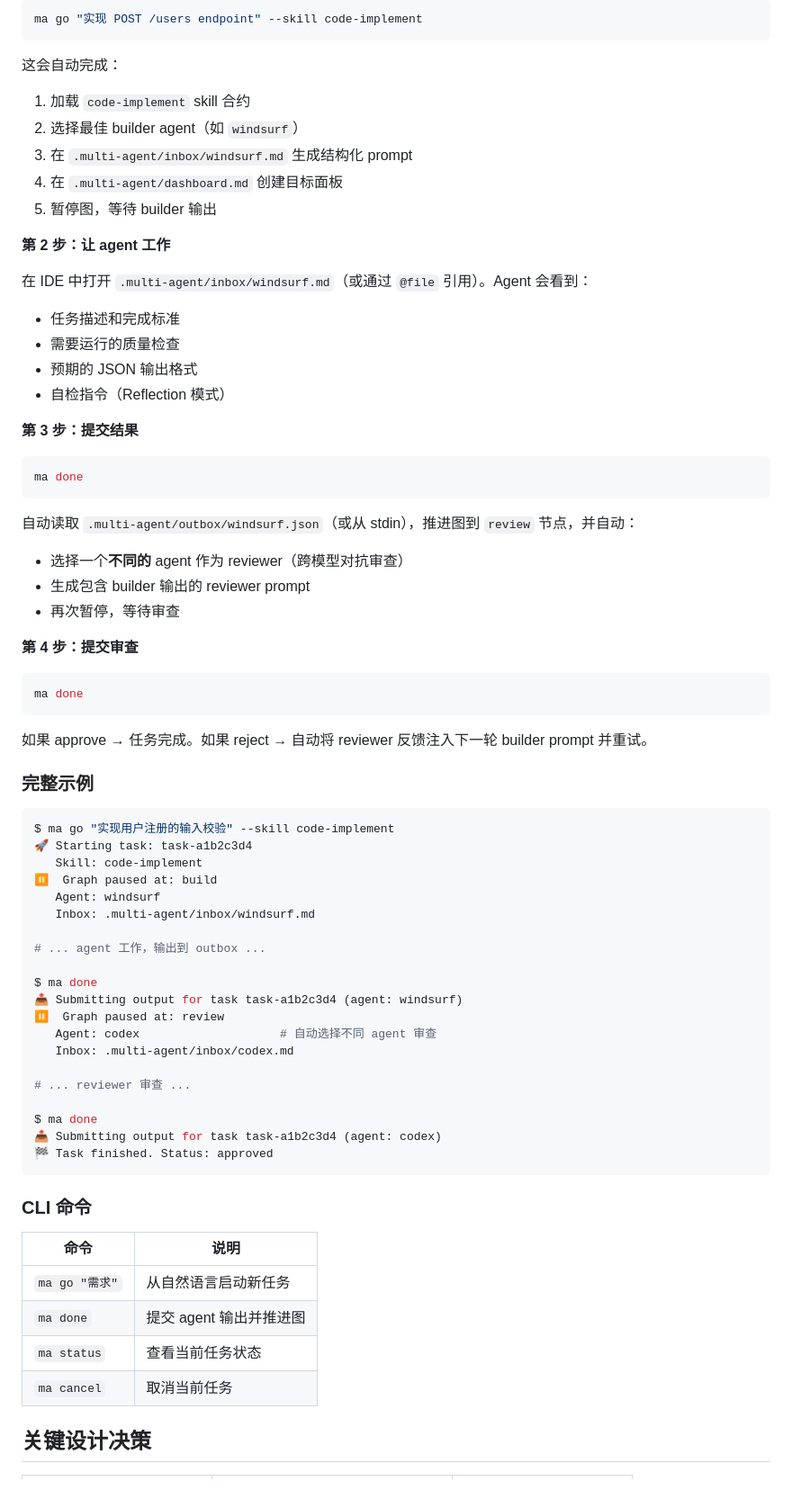
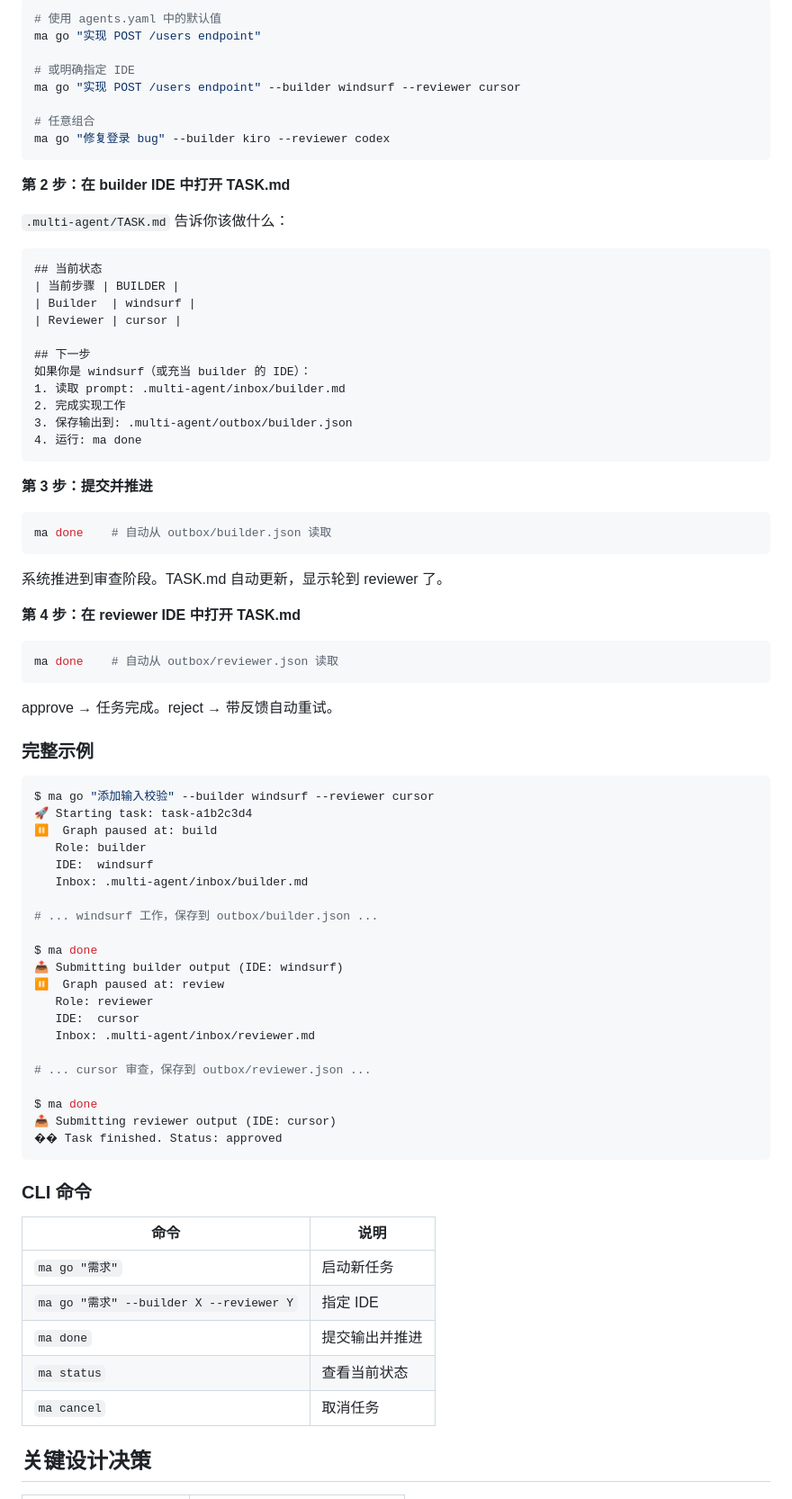
Before and after one commit to Furinaaa-Cancan/AgentOrchestra, a Markdown page: README.md, the part around one of its changes. Shown at 90% size. Drawn GitHub-style.

````diff
--- a/README.md
+++ b/README.md
@@ -400,75 +385,84 @@ pip install -e ".[dev]"
 
 ```bash
-ma go "实现 POST /users endpoint" --skill code-implement
+# 使用 agents.yaml 中的默认值
+ma go "实现 POST /users endpoint"
+
+# 或明确指定 IDE
+ma go "实现 POST /users endpoint" --builder windsurf --reviewer cursor
+
+# 任意组合
+ma go "修复登录 bug" --builder kiro --reviewer codex
 ```
 
-这会自动完成：
-1. 加载 `code-implement` skill 合约
-2. 选择最佳 builder agent（如 `windsurf`）
-3. 在 `.multi-agent/inbox/windsurf.md` 生成结构化 prompt
-4. 在 `.multi-agent/dashboard.md` 创建目标面板
-5. 暂停图，等待 builder 输出
+**第 2 步：在 builder IDE 中打开 TASK.md**
 
-**第 2 步：让 agent 工作**
+`.multi-agent/TASK.md` 告诉你该做什么：
 
-在 IDE 中打开 `.multi-agent/inbox/windsurf.md`（或通过 `@file` 引用）。Agent 会看到：
-- 任务描述和完成标准
-- 需要运行的质量检查
-- 预期的 JSON 输出格式
-- 自检指令（Reflection 模式）
+```
+## 当前状态
+| 当前步骤 | BUILDER |
+| Builder  | windsurf |
+| Reviewer | cursor |
 
-**第 3 步：提交结果**
+## 下一步
+如果你是 windsurf（或充当 builder 的 IDE）：
+1. 读取 prompt: .multi-agent/inbox/builder.md
+2. 完成实现工作
+3. 保存输出到: .multi-agent/outbox/builder.json
+4. 运行: ma done
+```
+
+**第 3 步：提交并推进**
 
 ```bash
-ma done
+ma done    # 自动从 outbox/builder.json 读取
 ```
 
-自动读取 `.multi-agent/outbox/windsurf.json`（或从 stdin），推进图到 `review` 节点，并自动：
-- 选择一个**不同的** agent 作为 reviewer（跨模型对抗审查）
-- 生成包含 builder 输出的 reviewer prompt
-- 再次暂停，等待审查
+系统推进到审查阶段。TASK.md 自动更新，显示轮到 reviewer 了。
 
-**第 4 步：提交审查**
+**第 4 步：在 reviewer IDE 中打开 TASK.md**
 
 ```bash
-ma done
+ma done    # 自动从 outbox/reviewer.json 读取
 ```
 
-如果 approve → 任务完成。如果 reject → 自动将 reviewer 反馈注入下一轮 builder prompt 并重试。
+approve → 任务完成。reject → 带反馈自动重试。
 
 ### 完整示例
 
 ```bash
-$ ma go "实现用户注册的输入校验" --skill code-implement
+$ ma go "添加输入校验" --builder windsurf --reviewer cursor
 🚀 Starting task: task-a1b2c3d4
-   Skill: code-implement
 ⏸️  Graph paused at: build
-   Agent: windsurf
-   Inbox: .multi-agent/inbox/windsurf.md
+   Role: builder
+   IDE:  windsurf
+   Inbox: .multi-agent/inbox/builder.md
 
-# ... agent 工作，输出到 outbox ...
+# ... windsurf 工作，保存到 outbox/builder.json ...
 
 $ ma done
-📤 Submitting output for task task-a1b2c3d4 (agent: windsurf)
+📤 Submitting builder output (IDE: windsurf)
 ⏸️  Graph paused at: review
-   Agent: codex                    # 自动选择不同 agent 审查
-   Inbox: .multi-agent/inbox/codex.md
+   Role: reviewer
+   IDE:  cursor
+   Inbox: .multi-agent/inbox/reviewer.md
 
-# ... reviewer 审查 ...
+# ... cursor 审查，保存到 outbox/reviewer.json ...
 
 $ ma done
-📤 Submitting output for task task-a1b2c3d4 (agent: codex)
-🏁 Task finished. Status: approved
+📤 Submitting reviewer output (IDE: cursor)
+�� Task finished. Status: approved
 ```
 
 ### CLI 命令
 
 | 命令 | 说明 |
 |------|------|
-| `ma go "需求"` | 从自然语言启动新任务 |
-| `ma done` | 提交 agent 输出并推进图 |
-| `ma status` | 查看当前任务状态 |
-| `ma cancel` | 取消当前任务 |
+| `ma go "需求"` | 启动新任务 |
+| `ma go "需求" --builder X --reviewer Y` | 指定 IDE |
+| `ma done` | 提交输出并推进 |
+| `ma status` | 查看当前状态 |
+| `ma cancel` | 取消任务 |
 
 ## 关键设计决策
 
````
Also changed, not shown: other parts of README.md (+241 -262 lines).
